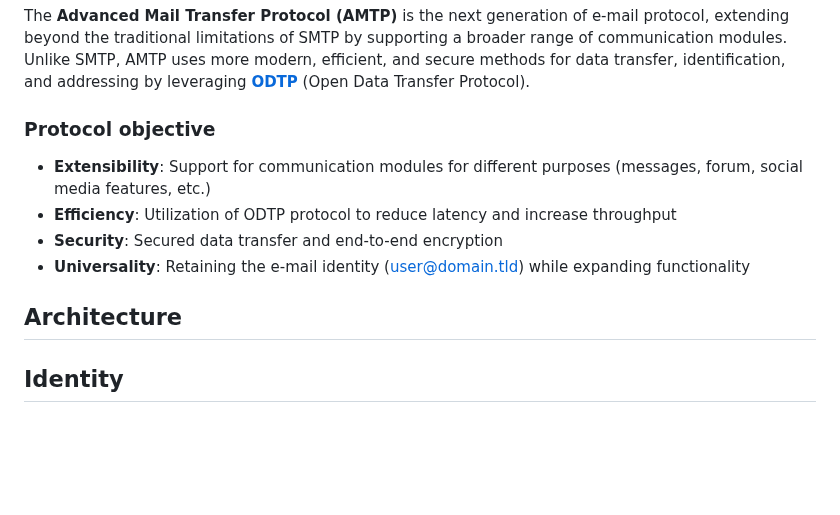
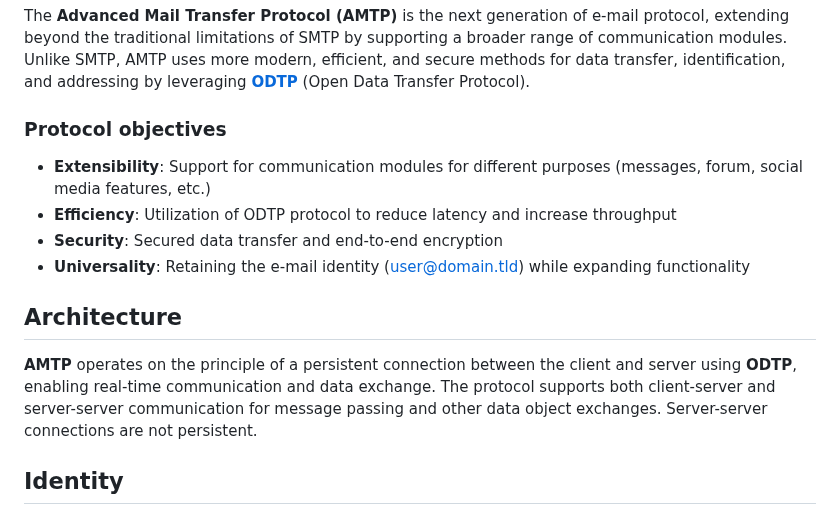
Before and after one commit to libersoft-org/yellow-documentation, a Markdown page: AMTP.md, the part around the change. GitHub-like rendering; blank space fills up the shorter version.

```diff
--- a/AMTP.md
+++ b/AMTP.md
@@ -21,7 +21,7 @@ This is just a draft. It is not the final version of protocol, some parts might
 
 The **Advanced Mail Transfer Protocol (AMTP)** is the next generation of e-mail protocol, extending beyond the traditional limitations of SMTP by supporting a broader range of communication modules. Unlike SMTP, AMTP uses more modern, efficient, and secure methods for data transfer, identification, and addressing by leveraging [**ODTP**](./ODTP.md) (Open Data Transfer Protocol).
 
-### Protocol objective
+### Protocol objectives
 
 - **Extensibility**: Support for communication modules for different purposes (messages, forum, social media features, etc.)
 - **Efficiency**: Utilization of ODTP protocol to reduce latency and increase throughput
@@ -29,6 +29,8 @@ The **Advanced Mail Transfer Protocol (AMTP)** is the next generation of e-mail
 - **Universality**: Retaining the e-mail identity (user@domain.tld) while expanding functionality
 
 ## Architecture
+
+**AMTP** operates on the principle of a persistent connection between the client and server using **ODTP**, enabling real-time communication and data exchange. The protocol supports both client-server and server-server communication for message passing and other data object exchanges. Server-server connections are not persistent.
 
 ## Identity
 
```
